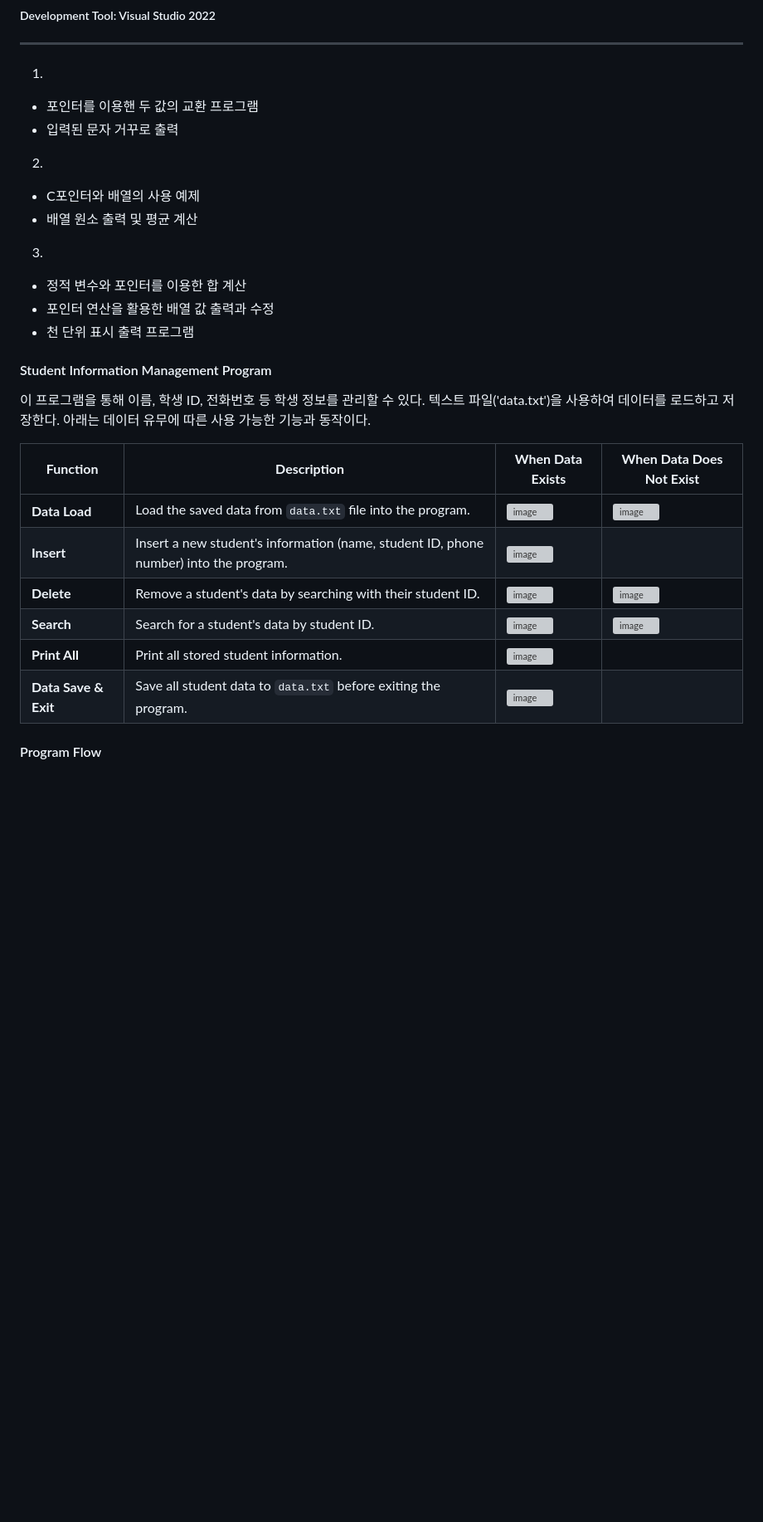
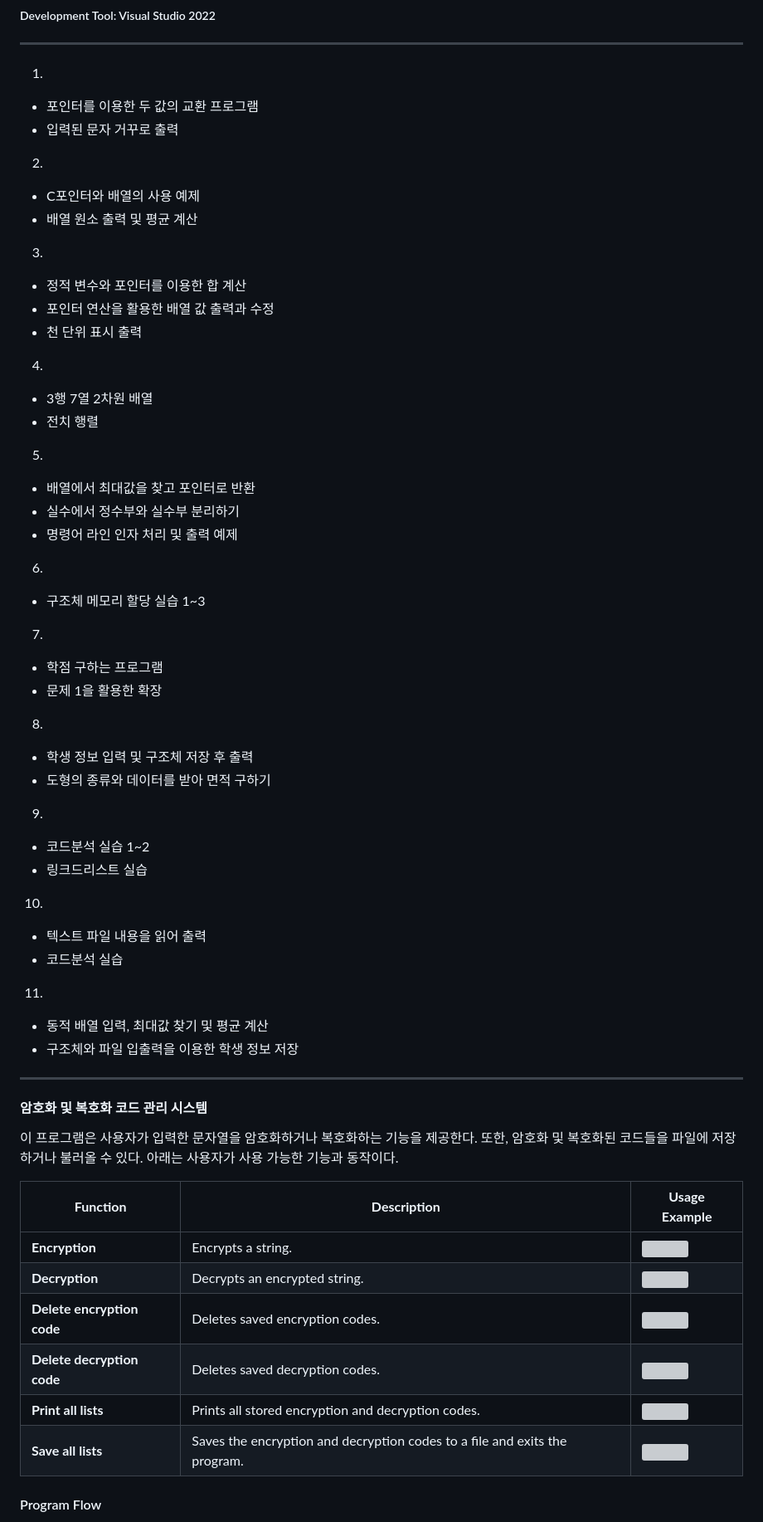
Before and after one commit to cy0286/KWU, a Markdown page: 2-2(2022)/고급C프로그래밍-재수강/README.md, the part around one of its changes. Shown at 83% size. GitHub-like rendering; blank space fills up the shorter version; grey boxes are pictures that could not be loaded.

```diff
--- a/2-2(2022)/고급C프로그래밍-재수강/README.md
+++ b/2-2(2022)/고급C프로그래밍-재수강/README.md
@@ -4,7 +4,7 @@
 ##### Development Tool: Visual Studio 2022
 ---
 1.
-- 포인터를 이용핸 두 값의 교환 프로그램
+- 포인터를 이용한 두 값의 교환 프로그램
 - 입력된 문자 거꾸로 출력
 2.
 - C포인터와 배열의 사용 예제
@@ -12,18 +12,44 @@
 3.
 - 정적 변수와 포인터를 이용한 합 계산
 - 포인터 연산을 활용한 배열 값 출력과 수정
-- 천 단위 표시 출력 프로그램
+- 천 단위 표시 출력
+4.
+- 3행 7열 2차원 배열
+- 전치 행렬
+5.
+- 배열에서 최대값을 찾고 포인터로 반환
+- 실수에서 정수부와 실수부 분리하기
+- 명령어 라인 인자 처리 및 출력 예제
+6.
+- 구조체 메모리 할당 실습 1~3
+7.
+- 학점 구하는 프로그램
+- 문제 1을 활용한 확장
+8.
+- 학생 정보 입력 및 구조체 저장 후 출력
+- 도형의 종류와 데이터를 받아 면적 구하기
+9.
+- 코드분석 실습 1~2
+- 링크드리스트 실습
+10.
+- 텍스트 파일 내용을 읽어 출력
+- 코드분석 실습
+11.
+- 동적 배열 입력, 최대값 찾기 및 평균 계산
+- 구조체와 파일 입출력을 이용한 학생 정보 저장
 
-#### Student Information Management Program
-이 프로그램을 통해 이름, 학생 ID, 전화번호 등 학생 정보를 관리할 수 있다. 텍스트 파일('data.txt')을 사용하여 데이터를 로드하고 저장한다. 아래는 데이터 유무에 따른 사용 가능한 기능과 동작이다.
+---
+#### 암호화 및 복호화 코드 관리 시스템
+이 프로그램은 사용자가 입력한 문자열을 암호화하거나 복호화하는 기능을 제공한다. 또한, 암호화 및 복호화된 코드들을 파일에 저장하거나 불러올 수 있다. 아래는 사용자가 사용 가능한 기능과 동작이다.
 
-| **Function**            | **Description**                                                                                | **When Data Exists**                                                                                        | **When Data Does Not Exist**                                                             |
-|-------------------------|------------------------------------------------------------------------------------------------|-------------------------------------------------------------------------------------------------------------|------------------------------------------------------------------------------------------|
-| **Data Load**            | Load the saved data from `data.txt` file into the program.                                    | ![image](https://github.com/user-attachments/assets/e46ce619-84fa-41fd-b8a1-7f81f5d21e7f)                   | ![image](https://github.com/user-attachments/assets/7b2f6bfb-dcc4-40e0-a6db-47076c371dde)|
-| **Insert**               | Insert a new student's information (name, student ID, phone number) into the program.         | ![image](https://github.com/user-attachments/assets/631d96b1-f5ba-43c2-89e6-acad25858a21)                                                                                                              |
-| **Delete**               | Remove a student's data by searching with their student ID.                                   | ![image](https://github.com/user-attachments/assets/8d6e089a-ec30-4265-8c11-b41333d38734)                   | ![image](https://github.com/user-attachments/assets/c24dc48a-44fe-4095-a959-1d4a713b546b)|
-| **Search**               | Search for a student's data by student ID.                                                    | ![image](https://github.com/user-attachments/assets/4f88ddaf-0dfa-438d-a70e-633b88569434)                   | ![image](https://github.com/user-attachments/assets/09ff6f82-9742-448e-91b2-2c493da90f25)|
-| **Print All**            | Print all stored student information.                                                         | ![image](https://github.com/user-attachments/assets/139fd6ba-026e-4716-810e-41ace71ca73a)                                                                                                              |
-| **Data Save & Exit**     | Save all student data to `data.txt` before exiting the program.                               | ![image](https://github.com/user-attachments/assets/6240faad-4fb0-4ffe-a9d7-35282a0b7abd)                                                                                                              |
+| **Function**         | **Description**        | **Usage Example**    |
+|----------------------|------------------------|----------------------|
+| **Encryption**        | Encrypts a string.     | <img src="https://github.com/user-attachments/assets/f8431e22-47f2-4dfd-b2bd-17d04741c33d" width="250" height="200"/> |
+| **Decryption**        | Decrypts an encrypted string. | <img src="https://github.com/user-attachments/assets/7fd00dc3-1aaf-4605-bae6-04e8de5301cd" width="250" height="200"/> |
+| **Delete encryption code** | Deletes saved encryption codes. | <img src="https://github.com/user-attachments/assets/9059f14d-1bdc-46ba-9734-73bd3832c5b4" width="250" height="200"/> |
+| **Delete decryption code** | Deletes saved decryption codes. | <img src="https://github.com/user-attachments/assets/7540faa0-e65e-4556-8483-e026ca4d3631" width="250" height="200"/> |
+| **Print all lists**   | Prints all stored encryption and decryption codes. | <img src="https://github.com/user-attachments/assets/f9acea86-d487-4c48-93da-77e83de14161" width="200" height="200"/> |
+| **Save all lists**    | Saves the encryption and decryption codes to a file and exits the program. | <img src="https://github.com/user-attachments/assets/67b4da9a-44ff-404d-a6b1-25ad176c4c60" width="200" height="200"/> |
+
 
 #### Program Flow
```
Also changed, not shown: other parts of 2-2(2022)/고급C프로그래밍-재수강/README.md (+10 -9 lines).
